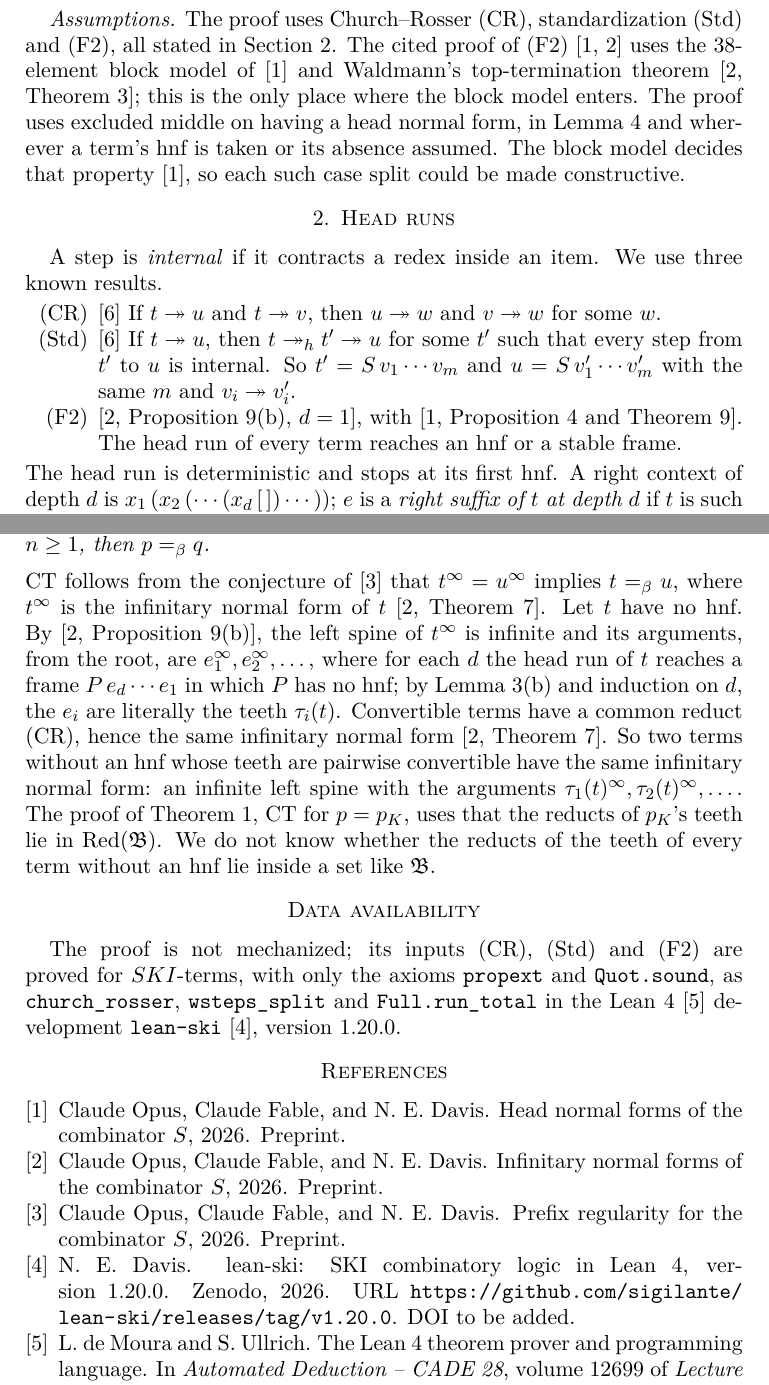
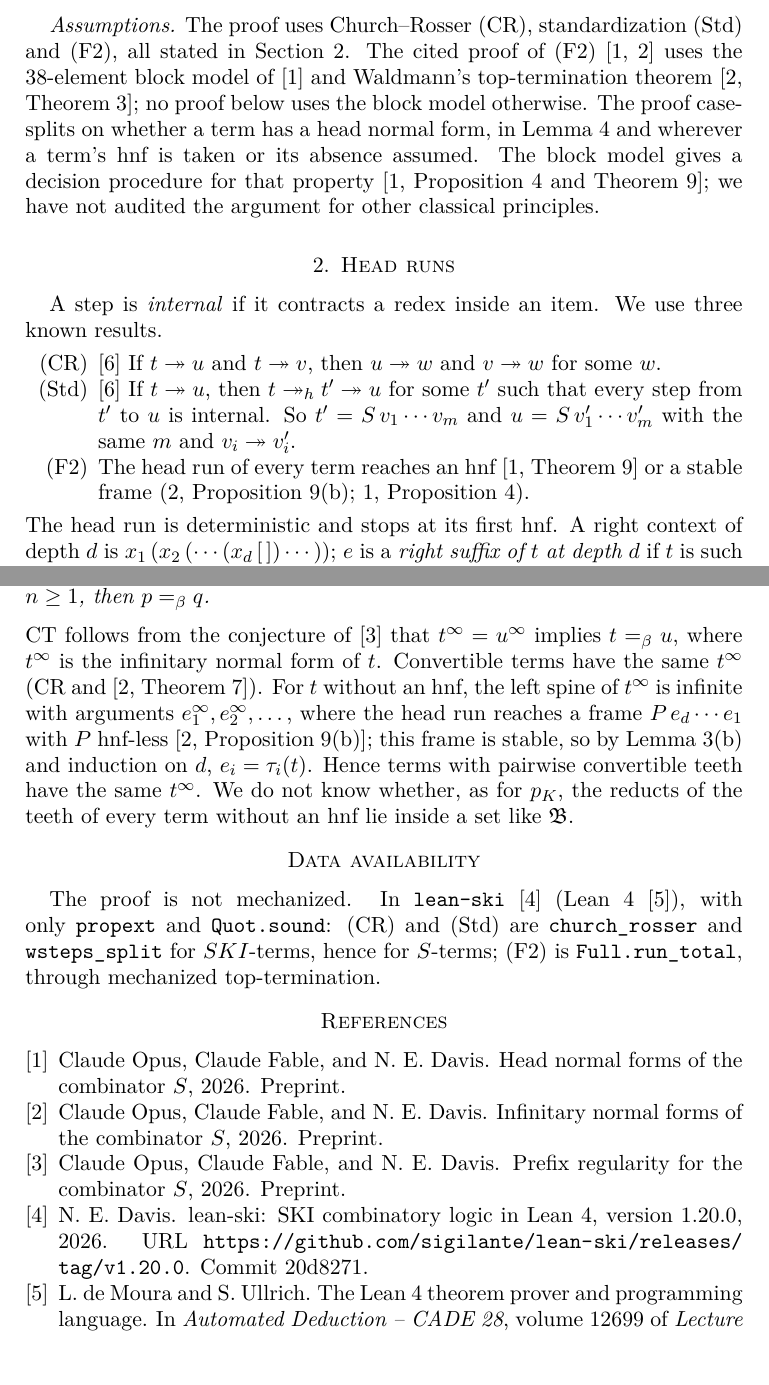
Before and after one commit to sigilante/paper-combinators, a LaTeX paper (s11-ct-no-exposed-move/main.tex): two parts of pages 2 and 10 of 10, joined at a grey line, cut so that both start at the same text, the shorter picture padded with empty space. Compiled offline with pdfLaTeX.

Commit message:
S11: Angel fixes (classical-step wording, (F2) citation split, tooth identification, Lean data statement, lean-ski bib by commit); back to 10 pages
Co-Authored-By: Claude Opus 5.5 <noreply@anthropic.com>

```diff
--- a/s11-ct-no-exposed-move/main.tex
+++ b/s11-ct-no-exposed-move/main.tex
@@ -99,10 +99,11 @@ $i\ge1$ satisfies $q\conv\rest^n(\pK)$.
 
 \emph{Assumptions.} The proof uses Church--Rosser (CR), standardization (Std) and (F2), all stated
 in Section~\ref{sec:head}. The cited proof of (F2)~\citep{s1,s3} uses the 38-element block model
-of~\citep{s1} and Waldmann's top-termination theorem~\citep[Theorem~3]{s3}; this is the only place
-where the block model enters. The proof uses excluded middle on having a head normal form, in
+of~\citep{s1} and Waldmann's top-termination theorem~\citep[Theorem~3]{s3}; no proof below uses the
+block model otherwise. The proof case-splits on whether a term has a head normal form, in
 Lemma~\ref{lem:moves} and wherever a term's hnf is taken or its absence assumed. The block model
-decides that property~\citep{s1}, so each such case split could be made constructive.
+gives a decision procedure for that property~\citep[Proposition~4 and Theorem~9]{s1}; we have not
+audited the argument for other classical principles.
 
 \section{Head runs}\label{sec:head}
 
@@ -112,8 +113,8 @@ A step is \emph{internal} if it contracts a redex inside an item. We use three k
 \item[(Std)] \citep{terese} If $t\red u$, then $t\hred t'\red u$ for some $t'$ such that every step
   from $t'$ to $u$ is internal. So $t'=S\,v_1\cdots v_m$ and $u=S\,v_1'\cdots v_m'$ with the same
   $m$ and $v_i\red v_i'$.
-\item[(F2)] \citep[Proposition~9(b), $d=1$]{s3}, with \citep[Proposition~4 and Theorem~9]{s1}. The
-  head run of every term reaches an hnf or a stable frame.
+\item[(F2)] The head run of every term reaches an hnf~\citep[Theorem~9]{s1} or a stable frame
+  (\citealp[Proposition~9(b)]{s3}; \citealp[Proposition~4]{s1}).
 \end{itemize}
 The head run is deterministic and stops at its first hnf. A right context of depth $d$ is
 $x_1\,(x_2\,(\cdots(x_d\,[\,])\cdots))$; $e$ is a \emph{right suffix of $t$ at depth $d$} if $t$ is
@@ -552,23 +553,20 @@ If $p,q\in\Ter$ have no hnf and $\tau_n(p)\conv\tau_n(q)$ for all $n\ge1$, then
 \end{conjecture}
 
 \noindent CT follows from the conjecture of~\citep{s6} that $t^\infty=u^\infty$ implies $t\conv u$,
-where $t^\infty$ is the infinitary normal form of $t$~\citep[Theorem~7]{s3}. Let $t$ have no hnf. By
-\citep[Proposition~9(b)]{s3}, the left spine of $t^\infty$ is infinite and its arguments, from the
-root, are $e_1^\infty,e_2^\infty,\dots$, where for each $d$ the head run of $t$ reaches a frame
-$P\,e_d\cdots e_1$ in which $P$ has no hnf; by Lemma~\ref{lem:head}(b) and induction on $d$, the
-$e_i$ are literally the teeth $\tau_i(t)$. Convertible terms have a common reduct (CR), hence the
-same infinitary normal form~\citep[Theorem~7]{s3}. So two terms without an hnf whose teeth are
-pairwise convertible have the same infinitary normal form: an infinite left spine with the arguments
-$\tau_1(t)^\infty,\tau_2(t)^\infty,\dots$. The proof of Theorem~\ref{thm:main}, CT for
-$p=\pK$, uses that the reducts of $\pK$'s teeth lie in $\Red(\B)$. We do not know whether the reducts
-of the teeth of every term without an hnf lie inside a set like $\B$.
+where $t^\infty$ is the infinitary normal form of $t$. Convertible terms have the same $t^\infty$ (CR
+and~\citep[Theorem~7]{s3}). For $t$ without an hnf, the left spine of $t^\infty$ is infinite with
+arguments $e_1^\infty,e_2^\infty,\dots$, where the head run reaches a frame $P\,e_d\cdots e_1$ with $P$
+hnf-less~\citep[Proposition~9(b)]{s3}; this frame is stable, so by Lemma~\ref{lem:head}(b) and induction
+on $d$, $e_i=\tau_i(t)$. Hence terms with pairwise convertible teeth have the same $t^\infty$. We do
+not know whether, as for $\pK$, the reducts of the teeth of every term without an hnf lie inside a
+set like $\B$.
 
 \section*{Data availability}
 \sloppy
-The proof is not mechanized; its inputs (CR), (Std) and (F2) are proved for $SKI$-terms, with only
-the axioms \texttt{propext} and \texttt{Quot.sound}, as \texttt{church\_rosser},
-\texttt{wsteps\_split} and \texttt{Full.run\_total} in the Lean~4~\citep{lean4} development
-\texttt{lean-ski}~\citep{leanski}, version 1.20.0.
+The proof is not mechanized. In \texttt{lean-ski}~\citep{leanski} (Lean~4~\citep{lean4}), with only
+\texttt{propext} and \texttt{Quot.sound}: (CR) and (Std) are \texttt{church\_rosser} and
+\texttt{wsteps\_split} for $SKI$-terms, hence for $S$-terms; (F2) is \texttt{Full.run\_total}, through
+mechanized top-termination.
 
 \bibliographystyle{plainnat}
 \bibliography{refs}
```
Also changed, not shown: s11-ct-no-exposed-move/refs.bib (+1 -2 lines), README.md, s11-ct-no-exposed-move/main.pdf, s11-ct-no-exposed-move/main.tex (2 more changed lines).
